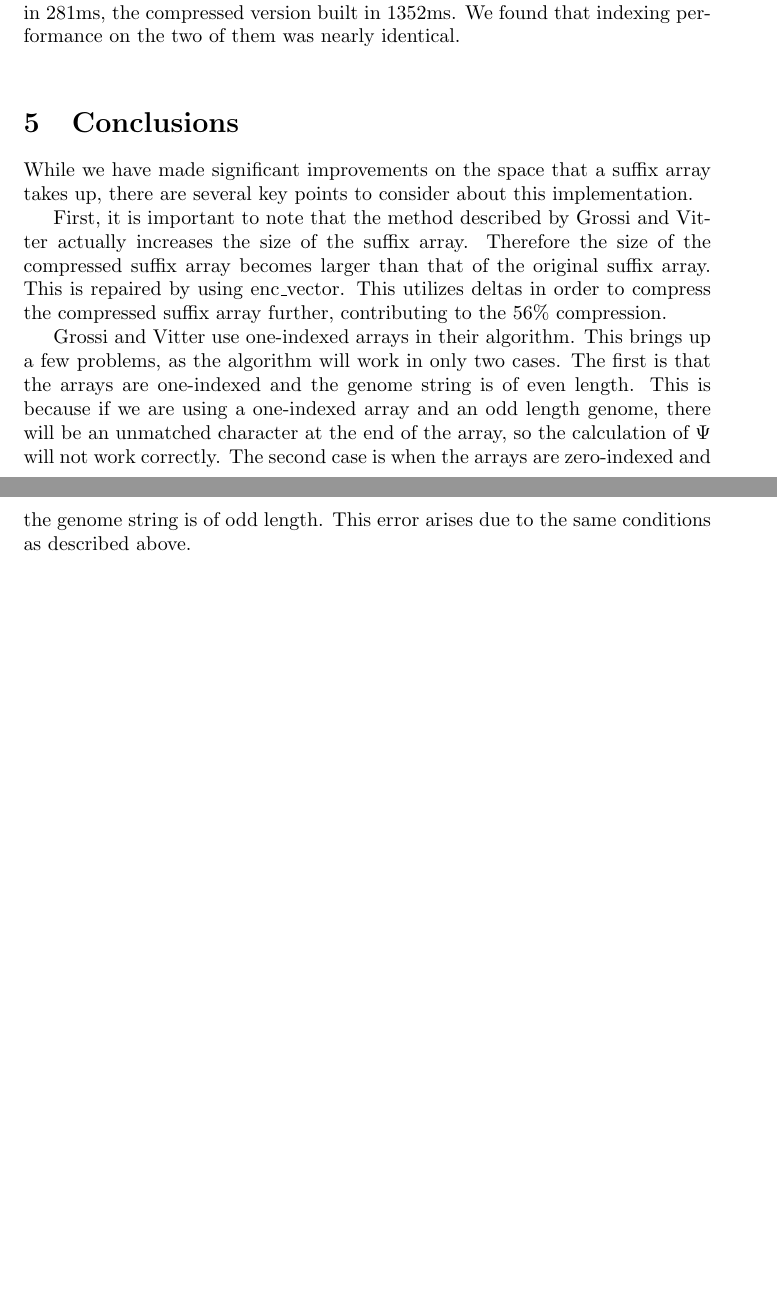
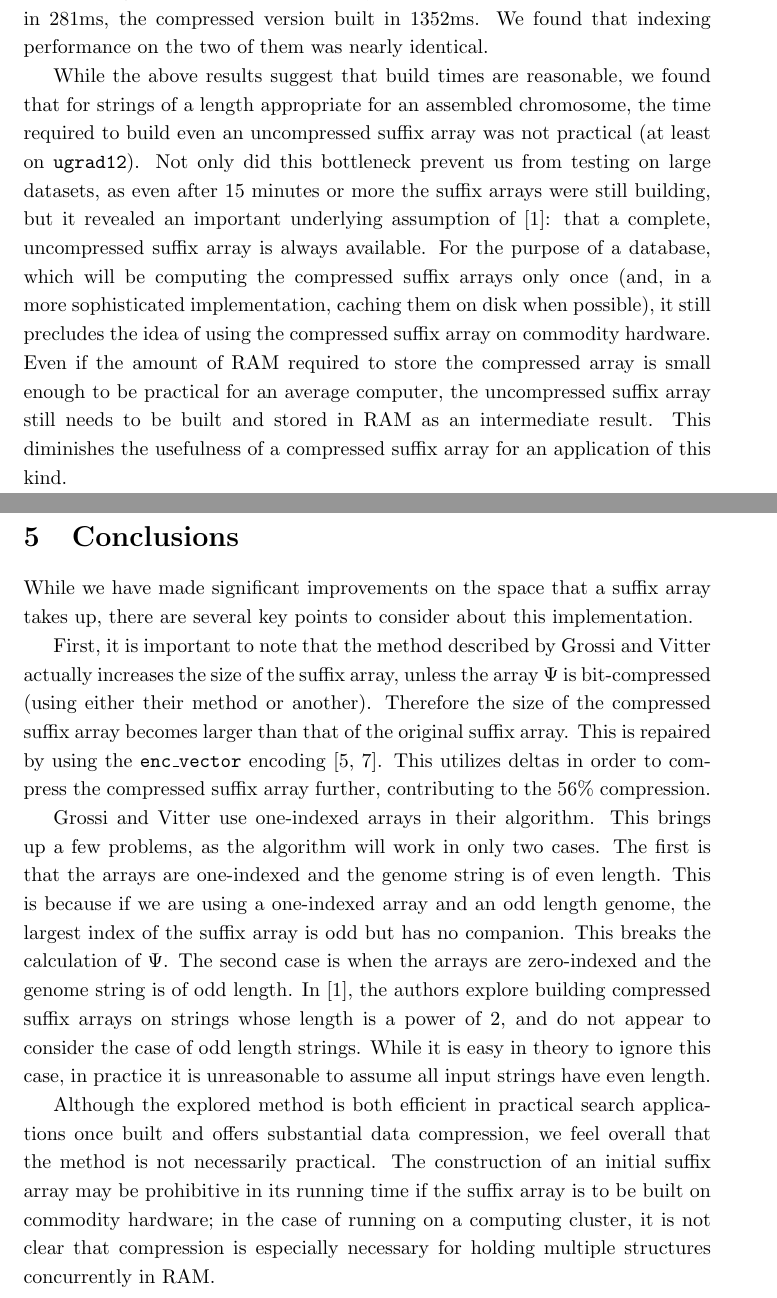
Before and after one commit to jedestep/idrk, a LaTeX paper (writeup/report.tex): two parts of pages 4 and 5 of 5 before the commit and two parts of pages 6 and 7 of 8 after it, joined at a grey line, cut so that both start at the same text, the shorter picture padded with empty space. Compiled offline with pdfLaTeX.

Commit message:
finished report

```diff
--- a/writeup/report.tex
+++ b/writeup/report.tex
@@ -1,6 +1,8 @@
 \documentclass{article}
 \usepackage{float}
+\usepackage{graphicx}
 \newcommand{\popcnt}{\texttt{\_\_builtin\_popcount }}
+\linespread{1.2}
 \begin{document}
 \title{600.639 Computational Genomics\\
 Final Project}
@@ -53,12 +60,14 @@ Additionally, a lookup method is implemented based on \cite{GV05} with several s
 \section{Results}
 \label{sec-results}
 We have produced significant compression in our implementation. We ran our implementation on a randomly generated read of 60,000 nucleotides. The suffix array took up 240,048 bytes, while the compressed suffix array took up 106,998 bytes. This is a compression of 56\%. There is a time performance penalty in constructing the compressed suffix array; while the uncompressed version built in 281ms, the compressed version built in 1352ms. We found that indexing performance on the two of them was nearly identical.\\
+\indent While the above results suggest that build times are reasonable, we found that for strings of a length appropriate for an assembled chromosome, the time required to build even an uncompressed suffix array was not practical (at least on \texttt{ugrad12}). Not only did this bottleneck prevent us from testing on large datasets, as even after 15 minutes or more the suffix arrays were still building, but it revealed an important underlying assumption of \cite{GV05}: that a complete, uncompressed suffix array is always available. For the purpose of a database, which will be computing the compressed suffix arrays only once (and, in a more sophisticated implementation, caching them on disk when possible), it still precludes the idea of using the compressed suffix array on commodity hardware. Even if the amount of RAM required to store the compressed array is small enough to be practical for an average computer, the uncompressed suffix array still needs to be built and stored in RAM as an intermediate result. This diminishes the usefulness of a compressed suffix array for an application of this kind.
 \section{Conclusions}
 \label{sec-conclusions}
 While we have made significant improvements on the space that a suffix array takes up, there are several key points to consider about this implementation.\\
-\indent First, it is important to note that the method described by Grossi and Vitter actually increases the size of the suffix array. Therefore the size of the compressed suffix array becomes larger than that of the original suffix array. This is repaired by using enc\_vector. This utilizes deltas in order to compress the compressed suffix array further, contributing to the 56\% compression.\\
-\indent Grossi and Vitter use one-indexed arrays in their algorithm. This brings up a few problems, as the algorithm will work in only two cases. The first is that the arrays are one-indexed and the genome string is of even length. This is because if we are using a one-indexed array and an odd length genome, there will be an unmatched character at the end of the array, so the calculation of $\Psi$ will not work correctly. The second case is when the arrays are zero-indexed and the genome string is of odd length. This error arises due to the same conditions as described above.\\
-
+\indent First, it is important to note that the method described by Grossi and Vitter actually increases the size of the suffix array, unless the array $\Psi$ is bit-compressed (using either their method or another). Therefore the size of the compressed suffix array becomes larger than that of the original suffix array. This is repaired by using the \texttt{enc\_vector} encoding \cite{E75, SDSL}. This utilizes deltas in order to compress the compressed suffix array further, contributing to the 56\% compression.\\
+\indent Grossi and Vitter use one-indexed arrays in their algorithm. This brings up a few problems, as the algorithm will work in only two cases. The first is that the arrays are one-indexed and the genome string is of even length. This is because if we are using a one-indexed array and an odd length genome, the largest index of the suffix array is odd but has no companion. This breaks the calculation of $\Psi$. The second case is when the arrays are zero-indexed and the genome string is of odd length. In \cite{GV05}, the authors explore building compressed suffix arrays on strings whose length is a power of 2, and do not appear to consider the case of odd length strings. While it is easy in theory to ignore this case, in practice it is unreasonable to assume all input strings have even length.\\
+\indent Although the explored method is both efficient in practical search applications once built and offers substantial data compression, we feel overall that the method is not necessarily practical. The construction of an initial suffix array may be prohibitive in its running time if the suffix array is to be built on commodity hardware; in the case of running on a computing cluster, it is not clear that compression is especially necessary for holding multiple structures concurrently in RAM.
+\clearpage
 \begin{thebibliography}{1}
 \bibitem{GV05}
 	Roberto Grossi and Jeffrey Vitter,
```
Also changed, not shown: writeup/report.tex (5 more changed lines).
